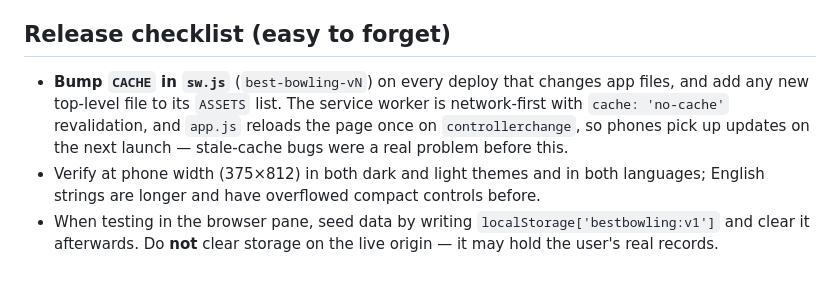
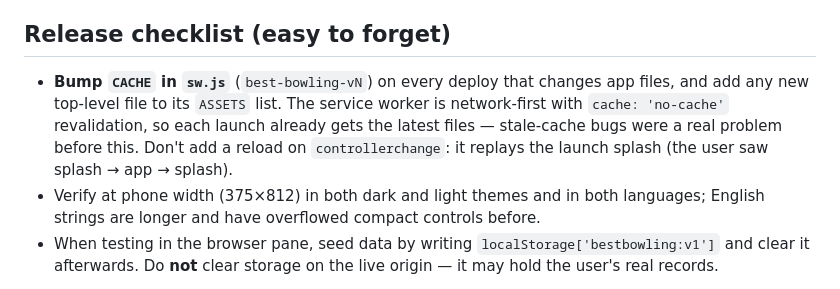
Before and after one commit to sedapa2010-K/best-bowling, a Markdown page: CLAUDE.md, the part around the change. Drawn GitHub-style.

Commit message:
CLAUDE.md: no reload on service-worker takeover
Co-Authored-By: Claude Opus 5.5 <noreply@anthropic.com>

```diff
--- a/CLAUDE.md
+++ b/CLAUDE.md
@@ -20,7 +20,7 @@ Deploy = commit and `git push` to `main`; GitHub Pages rebuilds automatically (`
 
 ## Release checklist (easy to forget)
 
-- **Bump `CACHE` in `sw.js`** (`best-bowling-vN`) on every deploy that changes app files, and add any new top-level file to its `ASSETS` list. The service worker is network-first with `cache: 'no-cache'` revalidation, and `app.js` reloads the page once on `controllerchange`, so phones pick up updates on the next launch — stale-cache bugs were a real problem before this.
+- **Bump `CACHE` in `sw.js`** (`best-bowling-vN`) on every deploy that changes app files, and add any new top-level file to its `ASSETS` list. The service worker is network-first with `cache: 'no-cache'` revalidation, so each launch already gets the latest files — stale-cache bugs were a real problem before this. Don't add a reload on `controllerchange`: it replays the launch splash (the user saw splash → app → splash).
 - Verify at phone width (375×812) in both dark and light themes and in both languages; English strings are longer and have overflowed compact controls before.
 - When testing in the browser pane, seed data by writing `localStorage['bestbowling:v1']` and clear it afterwards. Do **not** clear storage on the live origin — it may hold the user's real records.
 
```
